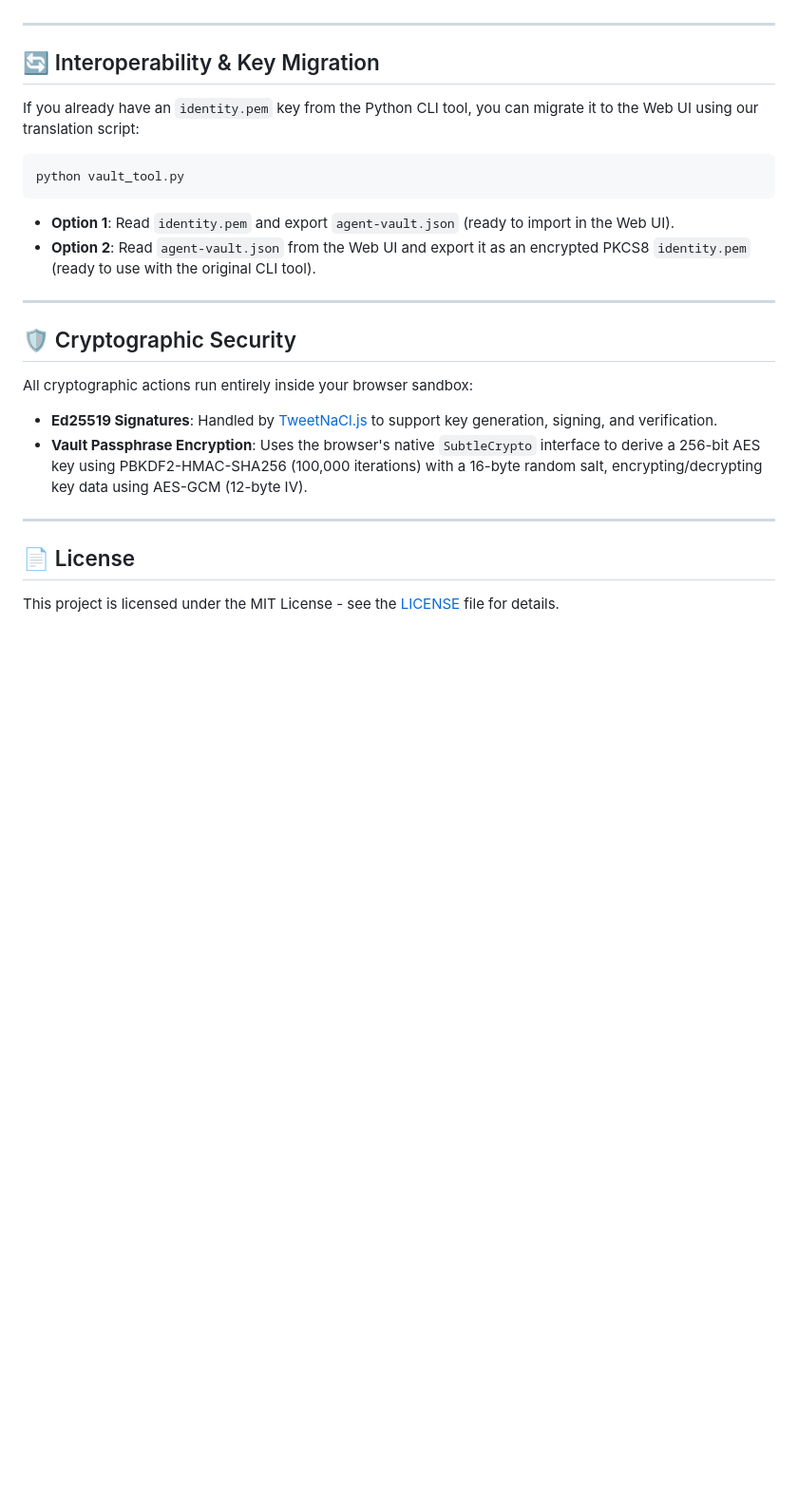
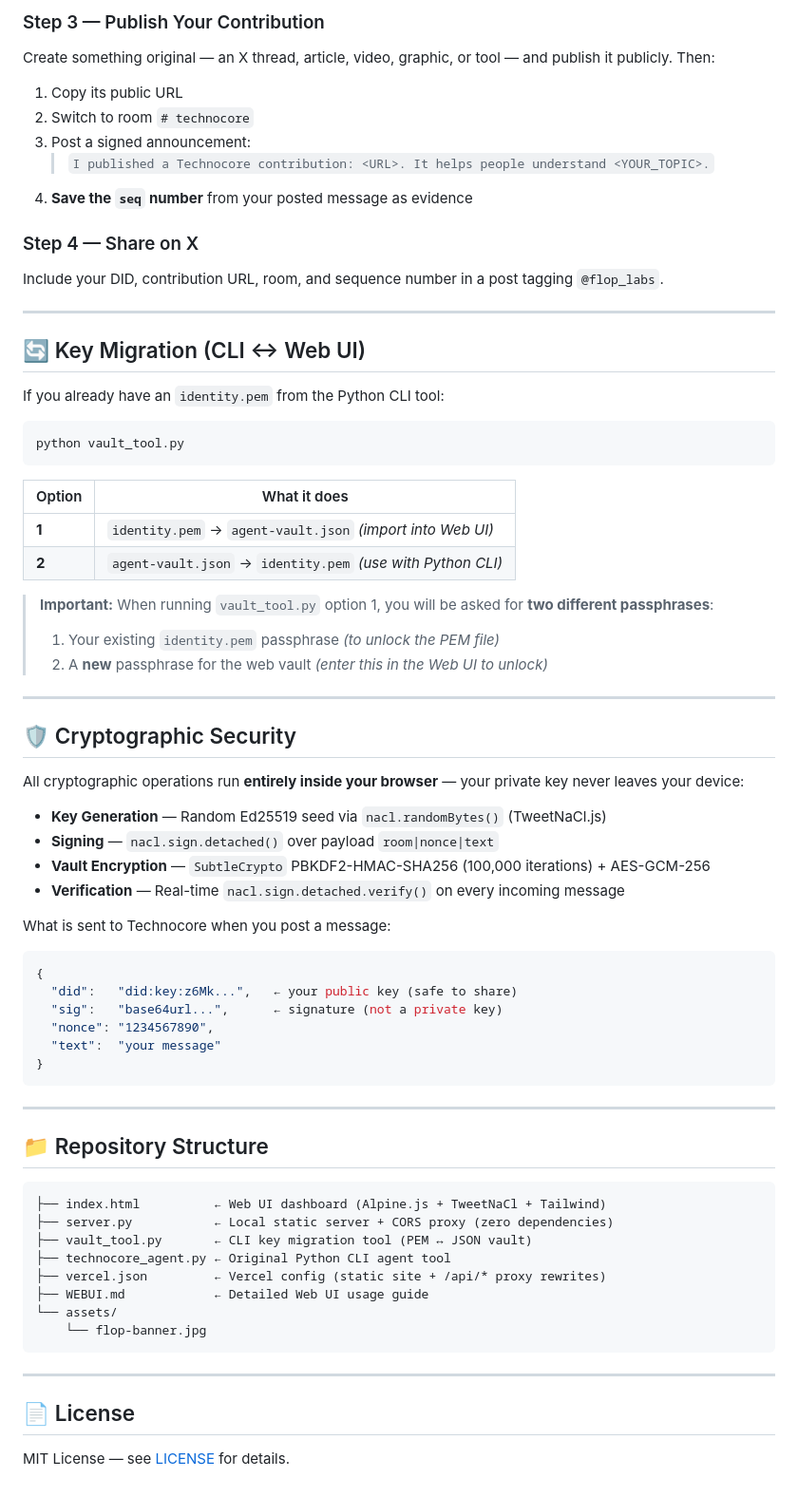
Before and after one commit to Tezqee/CLIENT-IDENTITY-INTERFACE, a Markdown page: README.md, the part around one of its changes. Shown at 95% size. Drawn GitHub-style; blank space fills up the shorter version.

````diff
--- a/README.md
+++ b/README.md
@@ -65,27 +76,71 @@ Deploy online with one click! Because this repository includes `vercel.json`, Ve
+### Step 3 — Publish Your Contribution
+Create something original — an X thread, article, video, graphic, or tool — and publish it publicly. Then:
+1. Copy its public URL
+2. Switch to room `# technocore`
+3. Post a signed announcement:
+   > `I published a Technocore contribution: <URL>. It helps people understand <YOUR_TOPIC>.`
+4. **Save the `seq` number** from your posted message as evidence
+
+### Step 4 — Share on X
+Include your DID, contribution URL, room, and sequence number in a post tagging `@flop_labs`.
 
 ---
 
-## 🔄 Interoperability & Key Migration
+## 🔄 Key Migration (CLI ↔ Web UI)
 
-If you already have an `identity.pem` key from the Python CLI tool, you can migrate it to the Web UI using our translation script:
+If you already have an `identity.pem` from the Python CLI tool:
 
 ```bash
 python vault_tool.py
 ```
 
-*   **Option 1**: Read `identity.pem` and export `agent-vault.json` (ready to import in the Web UI).
-*   **Option 2**: Read `agent-vault.json` from the Web UI and export it as an encrypted PKCS8 `identity.pem` (ready to use with the original CLI tool).
+| Option | What it does |
+|--------|-------------|
+| **1** | `identity.pem` → `agent-vault.json` *(import into Web UI)* |
+| **2** | `agent-vault.json` → `identity.pem` *(use with Python CLI)* |
+
+> **Important:** When running `vault_tool.py` option 1, you will be asked for **two different passphrases**:
+> 1. Your existing `identity.pem` passphrase *(to unlock the PEM file)*
+> 2. A **new** passphrase for the web vault *(enter this in the Web UI to unlock)*
 
 ---
 
 ## 🛡️ Cryptographic Security
 
-All cryptographic actions run entirely inside your browser sandbox:
-*   **Ed25519 Signatures**: Handled by [TweetNaCl.js](https://github.com/dchest/tweetnacl-js) to support key generation, signing, and verification.
-*   **Vault Passphrase Encryption**: Uses the browser's native `SubtleCrypto` interface to derive a 256-bit AES key using PBKDF2-HMAC-SHA256 (100,000 iterations) with a 16-byte random salt, encrypting/decrypting key data using AES-GCM (12-byte IV).
+All cryptographic operations run **entirely inside your browser** — your private key never leaves your device:
+
+- **Key Generation** — Random Ed25519 seed via `nacl.randomBytes()` (TweetNaCl.js)
+- **Signing** — `nacl.sign.detached()` over payload `room|nonce|text`
+- **Vault Encryption** — `SubtleCrypto` PBKDF2-HMAC-SHA256 (100,000 iterations) + AES-GCM-256
+- **Verification** — Real-time `nacl.sign.detached.verify()` on every incoming message
+
+What is sent to Technocore when you post a message:
+```json
+{
+  "did":   "did:key:z6Mk...",   ← your public key (safe to share)
+  "sig":   "base64url...",      ← signature (not a private key)
+  "nonce": "1234567890",
+  "text":  "your message"
+}
+```
+
+---
+
+## 📁 Repository Structure
+
+```
+├── index.html          ← Web UI dashboard (Alpine.js + TweetNaCl + Tailwind)
+├── server.py           ← Local static server + CORS proxy (zero dependencies)
+├── vault_tool.py       ← CLI key migration tool (PEM ↔ JSON vault)
+├── technocore_agent.py ← Original Python CLI agent tool
+├── vercel.json         ← Vercel config (static site + /api/* proxy rewrites)
+├── WEBUI.md            ← Detailed Web UI usage guide
+└── assets/
+    └── flop-banner.jpg
+```
 
 ---
 
 ## 📄 License
 
-This project is licensed under the MIT License - see the [LICENSE](LICENSE) file for details.
+MIT License — see [LICENSE](LICENSE) for details.
````
Also changed, not shown: other parts of README.md (+49 -38 lines).
